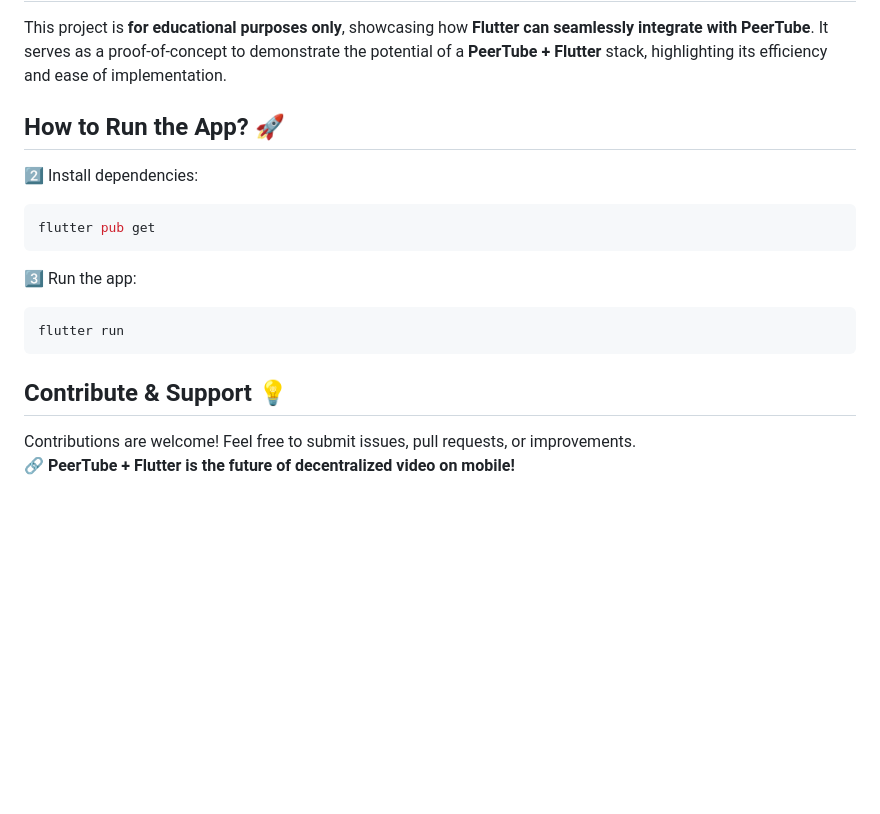
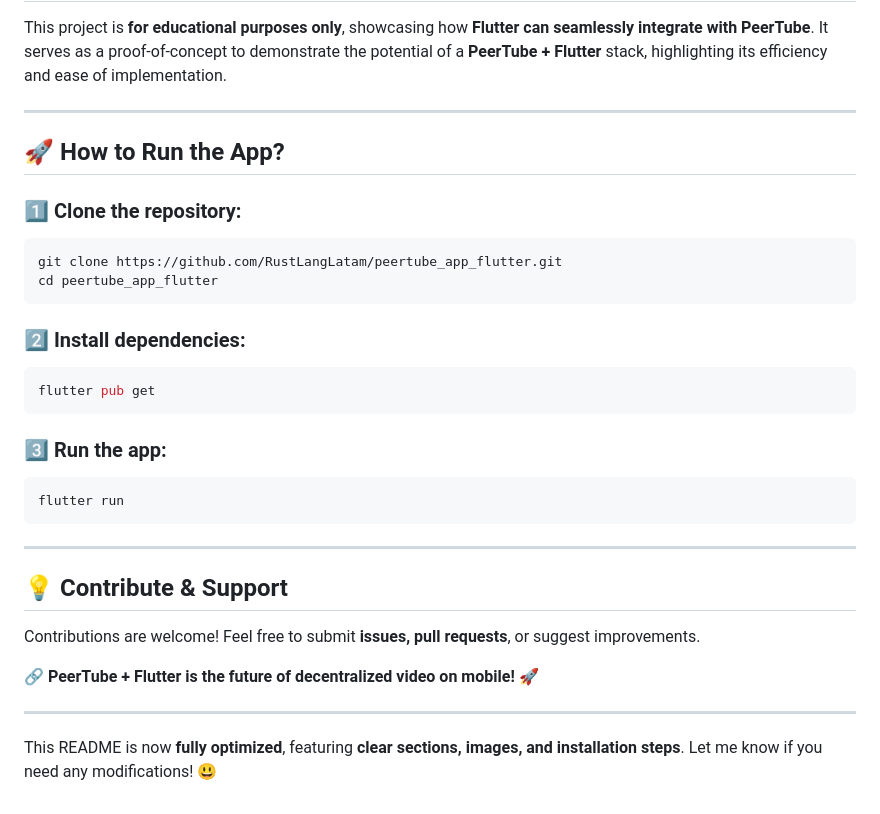
Before and after one commit to RustLangLatam/peertube_app_flutter, a Markdown page: README.md, the part around one of its changes. Rendered like a GitHub page; blank space fills up the shorter version.

````diff
--- a/README.md
+++ b/README.md
@@ -25,14 +54,33 @@ This is a **modern, fully-featured Flutter application** for browsing and playin
 This project is **for educational purposes only**, showcasing how **Flutter can seamlessly integrate with PeerTube**. It serves as a proof-of-concept to demonstrate the potential of a **PeerTube + Flutter** stack, highlighting its efficiency and ease of implementation.
-## **How to Run the App?** 🚀
-2️⃣ Install dependencies:
+
+---
+
+## **🚀 How to Run the App?**
+
+### 1️⃣ Clone the repository:
+```bash
+git clone https://github.com/RustLangLatam/peertube_app_flutter.git
+cd peertube_app_flutter
+```
+
+### 2️⃣ Install dependencies:
 ```bash
 flutter pub get
 ```
-3️⃣ Run the app:
+
+### 3️⃣ Run the app:
 ```bash
 flutter run
 ```
 
-## **Contribute & Support** 💡
-Contributions are welcome! Feel free to submit issues, pull requests, or improvements.
-🔗 **PeerTube + Flutter is the future of decentralized video on mobile!**
+---
+
+## **💡 Contribute & Support**
+
+Contributions are welcome! Feel free to submit **issues, pull requests**, or suggest improvements.
+
+🔗 **PeerTube + Flutter is the future of decentralized video on mobile!** 🚀
+
+---
+
+This README is now **fully optimized**, featuring **clear sections, images, and installation steps**. Let me know if you need any modifications! 😃
````
Also changed, not shown: other parts of README.md (+32 -3 lines), resources/channel.png (added), 5 other files.
